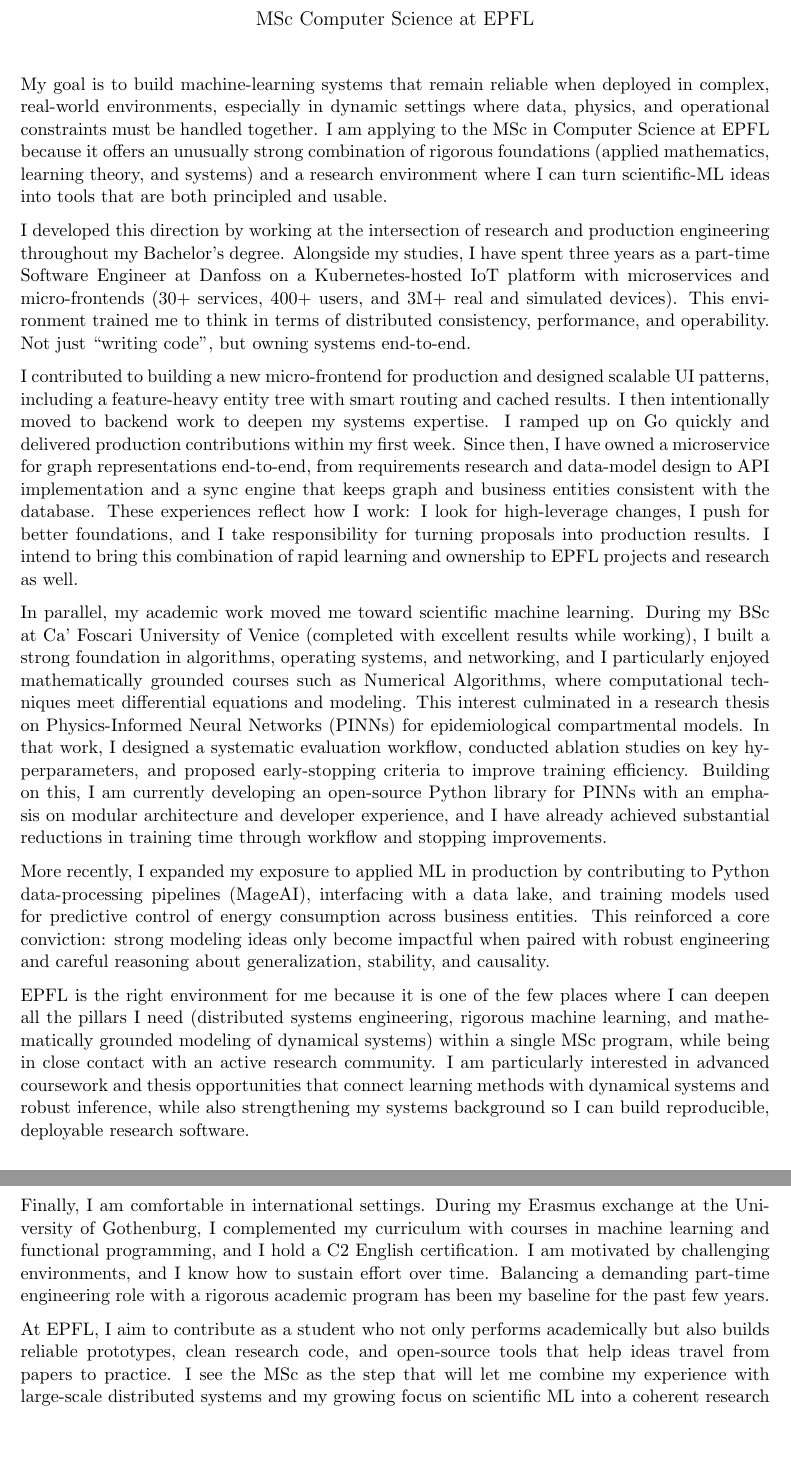
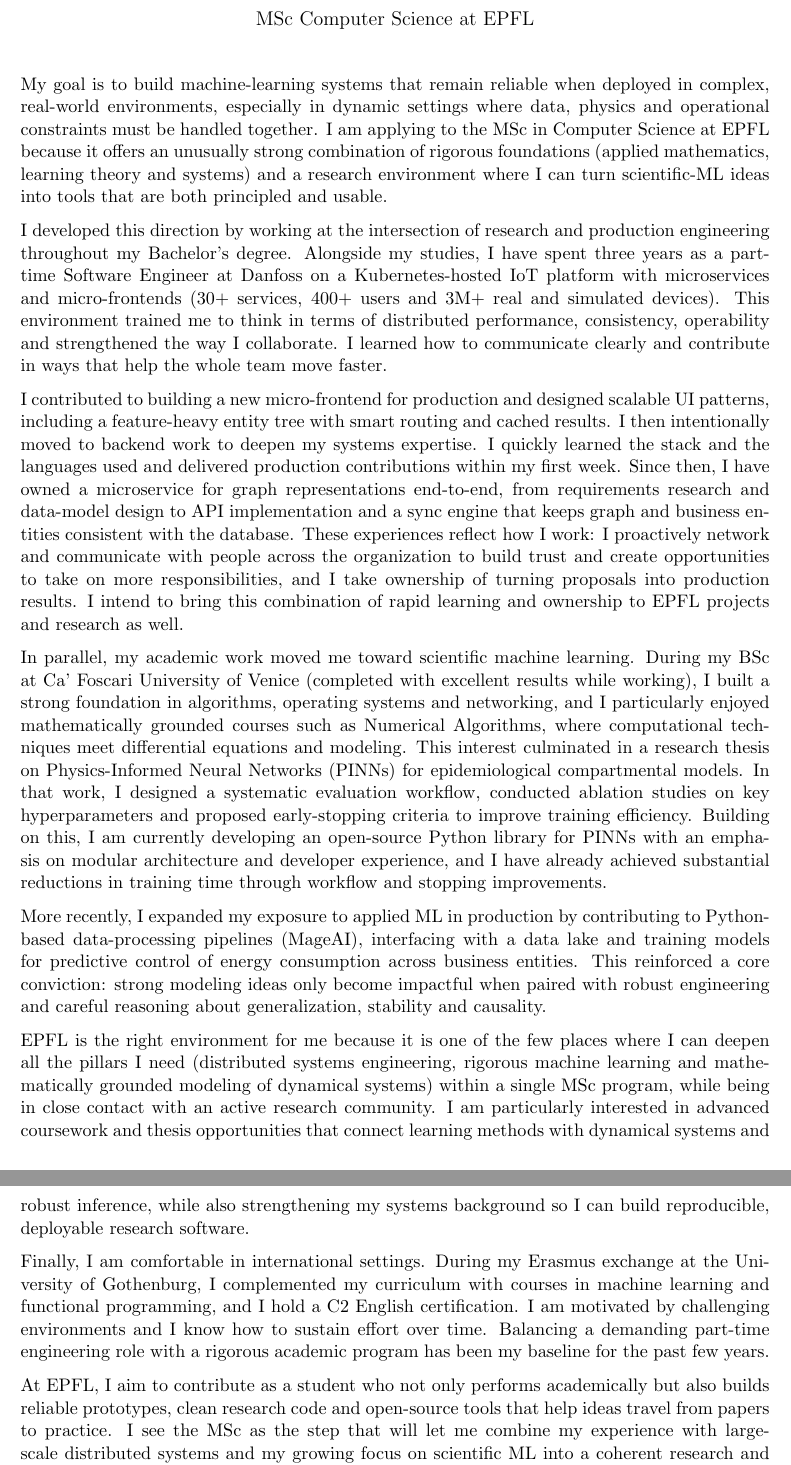
Before and after one commit to giacomoguidotto/resume, a LaTeX document (src/statement-of-reasons/epfl/epfl.tex): two parts of pages 1 and 2 of 2, joined at a grey line, cut so that both start at the same text, the shorter picture padded with empty space. Compiled offline with pdfLaTeX.

Commit message:
chore: epfl stmt

```diff
--- a/src/statement-of-reasons/epfl/epfl.tex
+++ b/src/statement-of-reasons/epfl/epfl.tex
@@ -28,20 +28,20 @@
   {\large MSc Computer Science at EPFL} \\[.9cm]
 \end{center}
 
-My goal is to build machine-learning systems that remain reliable when deployed in complex, real-world environments, especially in dynamic settings where data, physics, and operational constraints must be handled together. I am applying to the MSc in Computer Science at EPFL because it offers an unusually strong combination of rigorous foundations (applied mathematics, learning theory, and systems) and a research environment where I can turn scientific-ML ideas into tools that are both principled and usable.
+My goal is to build machine-learning systems that remain reliable when deployed in complex, real-world environments, especially in dynamic settings where data, physics and operational constraints must be handled together. I am applying to the MSc in Computer Science at EPFL because it offers an unusually strong combination of rigorous foundations (applied mathematics, learning theory and systems) and a research environment where I can turn scientific-ML ideas into tools that are both principled and usable.
 
-I developed this direction by working at the intersection of research and production engineering throughout my Bachelor’s degree. Alongside my studies, I have spent three years as a part-time Software Engineer at Danfoss on a Kubernetes-hosted IoT platform with microservices and micro-frontends (30+ services, 400+ users, and 3M+ real and simulated devices). This environment trained me to think in terms of distributed consistency, performance, and operability. Not just “writing code”, but owning systems end-to-end.
+I developed this direction by working at the intersection of research and production engineering throughout my Bachelor’s degree. Alongside my studies, I have spent three years as a part-time Software Engineer at Danfoss on a Kubernetes-hosted IoT platform with microservices and micro-frontends (30+ services, 400+ users and 3M+ real and simulated devices). This environment trained me to think in terms of distributed performance, consistency, operability and strengthened the way I collaborate. I learned how to communicate clearly and contribute in ways that help the whole team move faster.
 
-I contributed to building a new micro-frontend for production and designed scalable UI patterns, including a feature-heavy entity tree with smart routing and cached results. I then intentionally moved to backend work to deepen my systems expertise. I ramped up on Go quickly and delivered production contributions within my first week. Since then, I have owned a microservice for graph representations end-to-end, from requirements research and data-model design to API implementation and a sync engine that keeps graph and business entities consistent with the database. These experiences reflect how I work: I look for high-leverage changes, I push for better foundations, and I take responsibility for turning proposals into production results. I intend to bring this combination of rapid learning and ownership to EPFL projects and research as well.
+I contributed to building a new micro-frontend for production and designed scalable UI patterns, including a feature-heavy entity tree with smart routing and cached results. I then intentionally moved to backend work to deepen my systems expertise. I quickly learned the stack and the languages used and delivered production contributions within my first week. Since then, I have owned a microservice for graph representations end-to-end, from requirements research and data-model design to API implementation and a sync engine that keeps graph and business entities consistent with the database. These experiences reflect how I work: I proactively network and communicate with people across the organization to build trust and create opportunities to take on more responsibilities, and I take ownership of turning proposals into production results. I intend to bring this combination of rapid learning and ownership to EPFL projects and research as well.
 
-In parallel, my academic work moved me toward scientific machine learning. During my BSc at Ca’ Foscari University of Venice (completed with excellent results while working), I built a strong foundation in algorithms, operating systems, and networking, and I particularly enjoyed mathematically grounded courses such as Numerical Algorithms, where computational techniques meet differential equations and modeling. This interest culminated in a research thesis on Physics-Informed Neural Networks (PINNs) for epidemiological compartmental models. In that work, I designed a systematic evaluation workflow, conducted ablation studies on key hyperparameters, and proposed early-stopping criteria to improve training efficiency. Building on this, I am currently developing an open-source Python library for PINNs with an emphasis on modular architecture and developer experience, and I have already achieved substantial reductions in training time through workflow and stopping improvements.
+In parallel, my academic work moved me toward scientific machine learning. During my BSc at Ca’ Foscari University of Venice (completed with excellent results while working), I built a strong foundation in algorithms, operating systems and networking, and I particularly enjoyed mathematically grounded courses such as Numerical Algorithms, where computational techniques meet differential equations and modeling. This interest culminated in a research thesis on Physics-Informed Neural Networks (PINNs) for epidemiological compartmental models. In that work, I designed a systematic evaluation workflow, conducted ablation studies on key hyperparameters and proposed early-stopping criteria to improve training efficiency. Building on this, I am currently developing an open-source Python library for PINNs with an emphasis on modular architecture and developer experience, and I have already achieved substantial reductions in training time through workflow and stopping improvements.
 
-More recently, I expanded my exposure to applied ML in production by contributing to Python data-processing pipelines (MageAI), interfacing with a data lake, and training models used for predictive control of energy consumption across business entities. This reinforced a core conviction: strong modeling ideas only become impactful when paired with robust engineering and careful reasoning about generalization, stability, and causality.
+More recently, I expanded my exposure to applied ML in production by contributing to Python-based data-processing pipelines (MageAI), interfacing with a data lake and training models for predictive control of energy consumption across business entities. This reinforced a core conviction: strong modeling ideas only become impactful when paired with robust engineering and careful reasoning about generalization, stability and causality.
 
-EPFL is the right environment for me because it is one of the few places where I can deepen all the pillars I need (distributed systems engineering, rigorous machine learning, and mathematically grounded modeling of dynamical systems) within a single MSc program, while being in close contact with an active research community. I am particularly interested in advanced coursework and thesis opportunities that connect learning methods with dynamical systems and robust inference, while also strengthening my systems background so I can build reproducible, deployable research software.
+EPFL is the right environment for me because it is one of the few places where I can deepen all the pillars I need (distributed systems engineering, rigorous machine learning and mathematically grounded modeling of dynamical systems) within a single MSc program, while being in close contact with an active research community. I am particularly interested in advanced coursework and thesis opportunities that connect learning methods with dynamical systems and robust inference, while also strengthening my systems background so I can build reproducible, deployable research software.
 
-Finally, I am comfortable in international settings. During my Erasmus exchange at the University of Gothenburg, I complemented my curriculum with courses in machine learning and functional programming, and I hold a C2 English certification. I am motivated by challenging environments, and I know how to sustain effort over time. Balancing a demanding part-time engineering role with a rigorous academic program has been my baseline for the past few years.
+Finally, I am comfortable in international settings. During my Erasmus exchange at the University of Gothenburg, I complemented my curriculum with courses in machine learning and functional programming, and I hold a C2 English certification. I am motivated by challenging environments and I know how to sustain effort over time. Balancing a demanding part-time engineering role with a rigorous academic program has been my baseline for the past few years.
 
-At EPFL, I aim to contribute as a student who not only performs academically but also builds reliable prototypes, clean research code, and open-source tools that help ideas travel from papers to practice. I see the MSc as the step that will let me combine my experience with large-scale distributed systems and my growing focus on scientific ML into a coherent research and engineering profile.
+At EPFL, I aim to contribute as a student who not only performs academically but also builds reliable prototypes, clean research code and open-source tools that help ideas travel from papers to practice. I see the MSc as the step that will let me combine my experience with large-scale distributed systems and my growing focus on scientific ML into a coherent research and engineering profile.
 
 \end{document}
```
